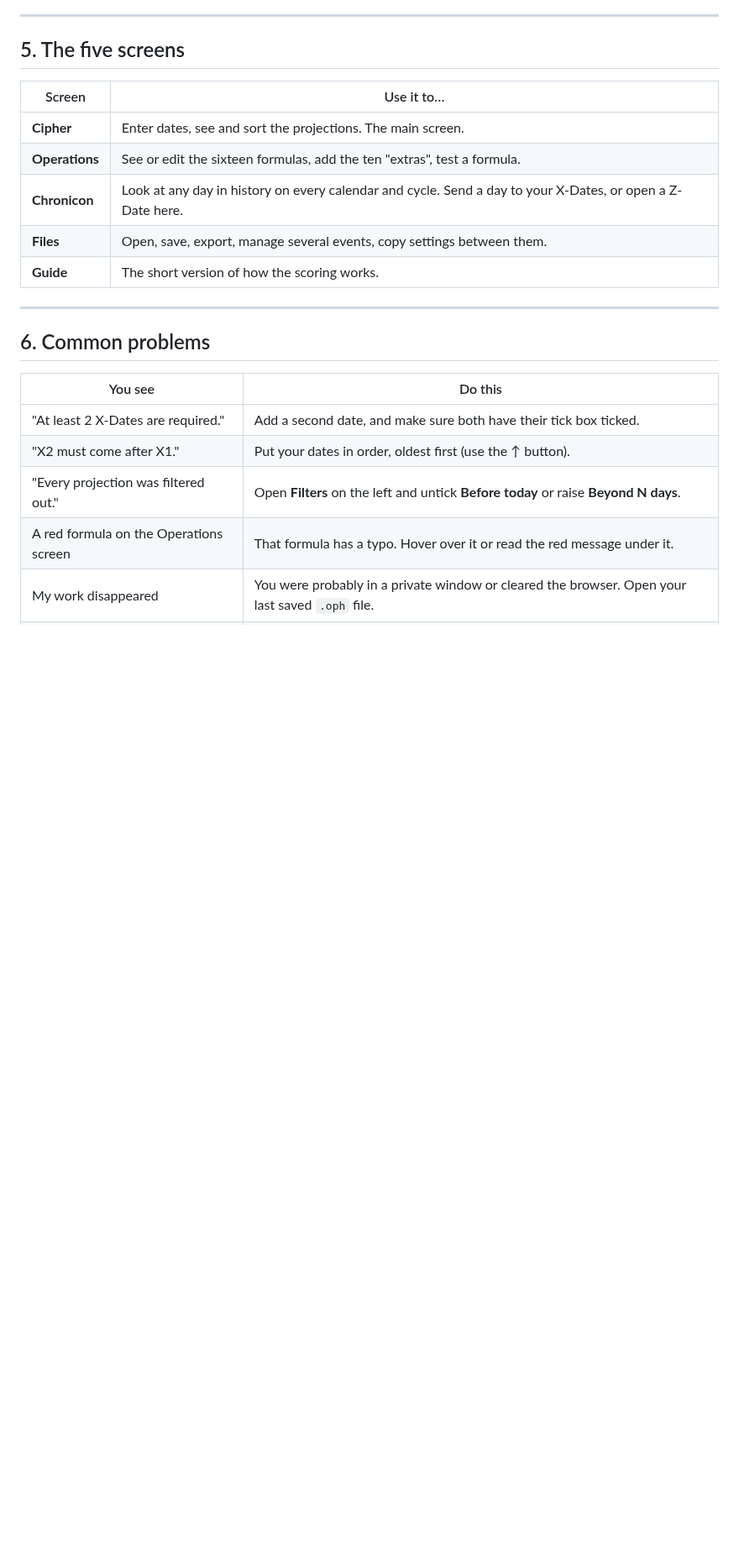
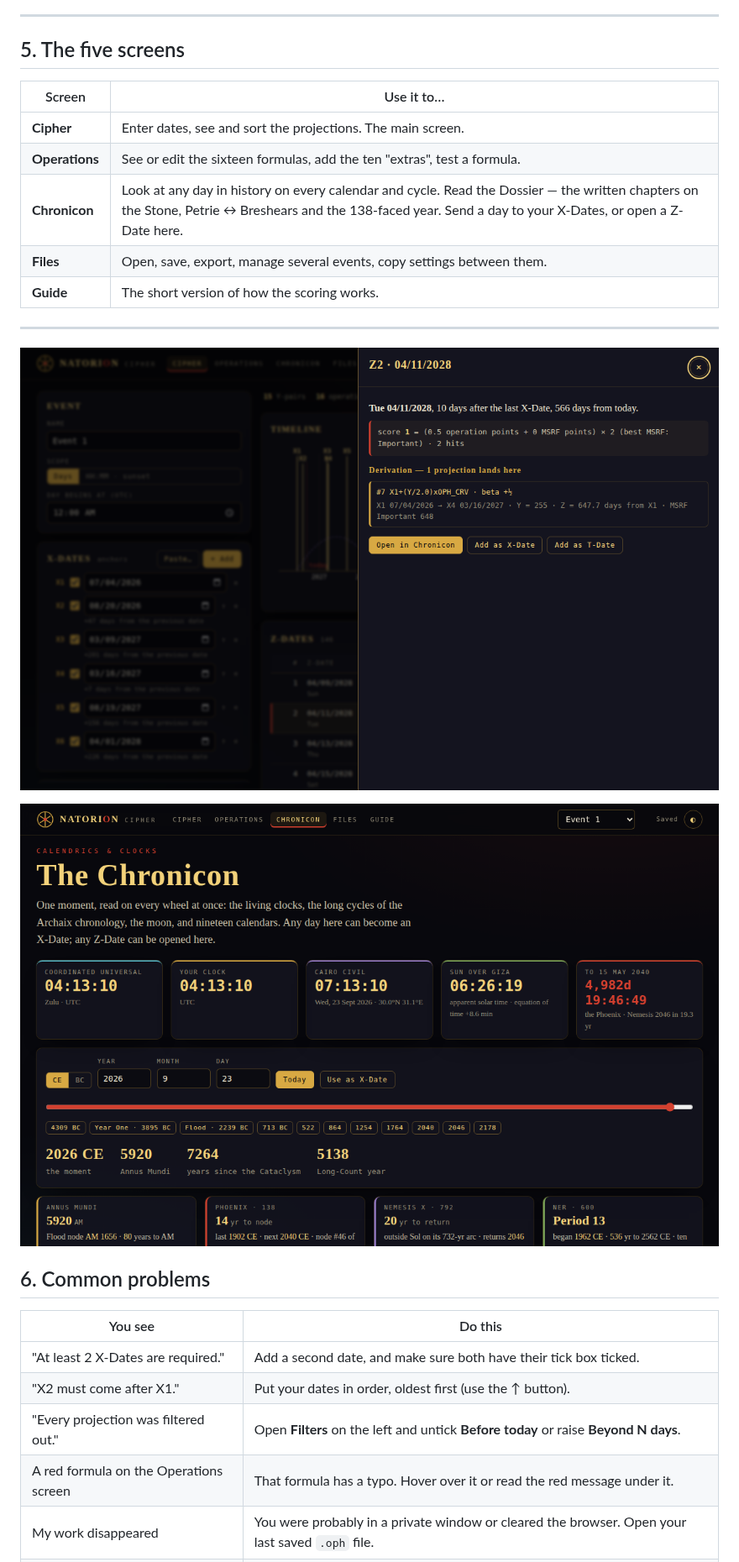
Before and after one commit to bradleyhomelinuxnet-prog/NatorionCipherPredictiveEngine, a Markdown page: natorion/README.md, the part around one of its changes. Shown at 84% size. GitHub-like rendering; pictures changed too: natorion/docs/chronicon.png (added), natorion/docs/derivation.png (added); blank space fills up the shorter version.

```diff
--- a/natorion/README.md
+++ b/natorion/README.md
@@ -71,11 +73,15 @@ The **Timeline** above the table shows the same thing as a picture: gold lines a
 |---|---|
 | **Cipher** | Enter dates, see and sort the projections. The main screen. |
 | **Operations** | See or edit the sixteen formulas, add the ten "extras", test a formula. |
-| **Chronicon** | Look at any day in history on every calendar and cycle. Send a day to your X-Dates, or open a Z-Date here. |
+| **Chronicon** | Look at any day in history on every calendar and cycle. Read the Dossier — the written chapters on the Stone, Petrie ↔ Breshears and the 138-faced year. Send a day to your X-Dates, or open a Z-Date here. |
 | **Files** | Open, save, export, manage several events, copy settings between them. |
 | **Guide** | The short version of how the scoring works. |
 
 ---
+
+![Click any Z-Date to see how it was derived](docs/derivation.png)
+
+![The Chronicon: living clocks, the long cycles, the moon, the calendar wall](docs/chronicon.png)
 
 ## 6. Common problems
 
```
Also changed, not shown: other parts of natorion/README.md (+5 -3 lines), natorion/MANUAL.md (+2 -0 lines), natorion/docs/cipher.png (added), natorion/docs/operations.png (added), 9 other files.
